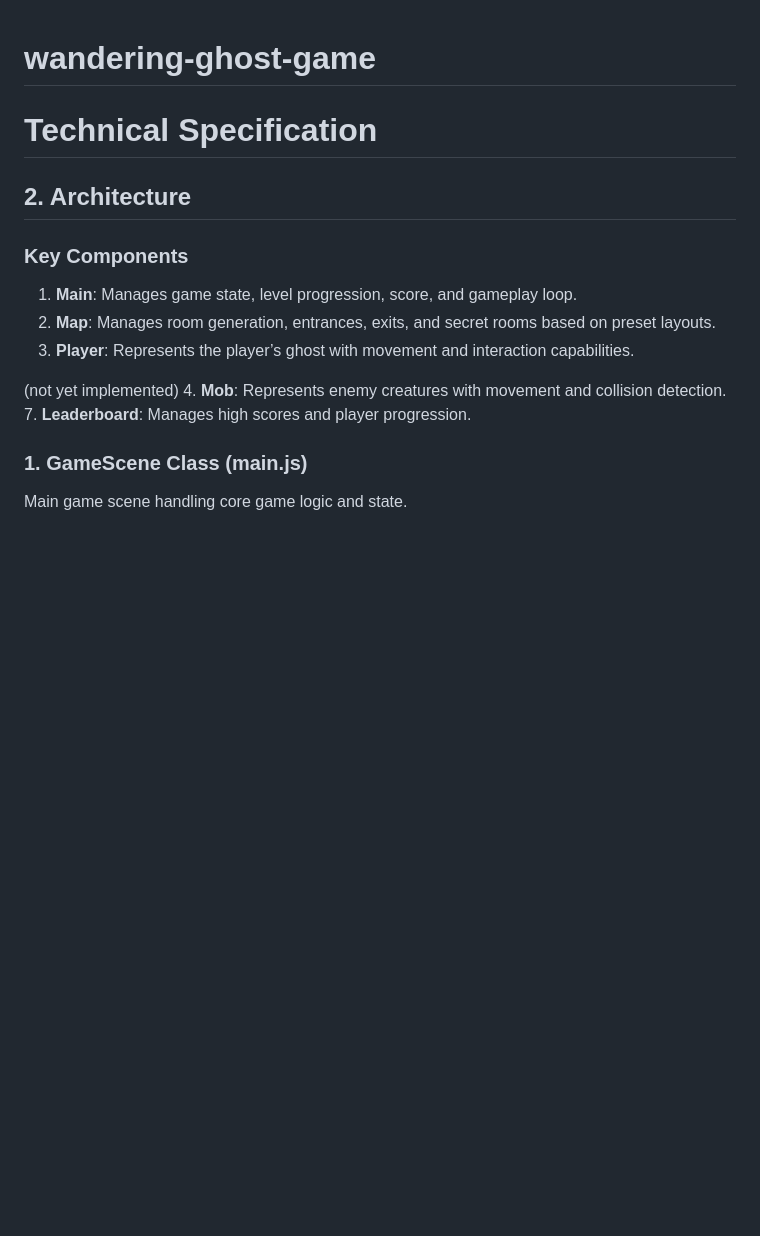
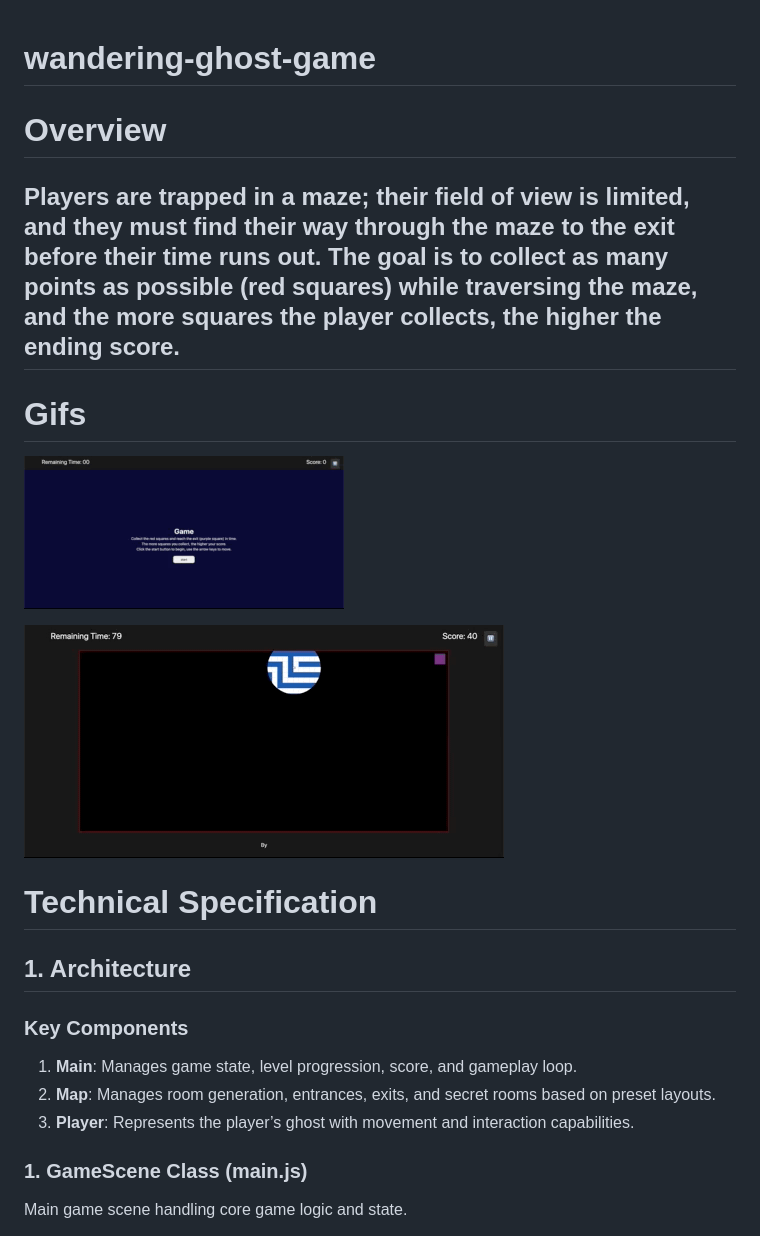
Before and after one commit to skystub/wandering-ghost-game, a Markdown page: README.md, the part around the change. Rendered like a GitHub page; pictures changed too: gamefinish.gif (added), gamestart.gif (added); blank space fills up the shorter version.

Commit message:
Added gifs, updated README

```diff
--- a/README.md
+++ b/README.md
@@ -1,14 +1,21 @@
 # wandering-ghost-game
+
+# Overview
+## Players are trapped in a maze; their field of view is limited, and they must find their way through the maze to the exit before their time runs out. The goal is to collect as many points as possible (red squares) while traversing the maze, and the more squares the player collects, the higher the ending score.
+
+# Gifs
+![Start of Game](./gamestart.gif)
+
+![End of Game](./gamefinish.gif)
+
+
 # Technical Specification
-## 2. Architecture
+## 1. Architecture
 ### Key Components
 1. **Main**: Manages game state, level progression, score, and gameplay loop.
 2. **Map**: Manages room generation, entrances, exits, and secret rooms based on preset layouts.
 3. **Player**: Represents the player’s ghost with movement and interaction capabilities.
 
-(not yet implemented)
-4. **Mob**: Represents enemy creatures with movement and collision detection.
-7. **Leaderboard**: Manages high scores and player progression.
 
 ### 1. GameScene Class (main.js)
 Main game scene handling core game logic and state.
```
Also changed, not shown: 1 other file.
